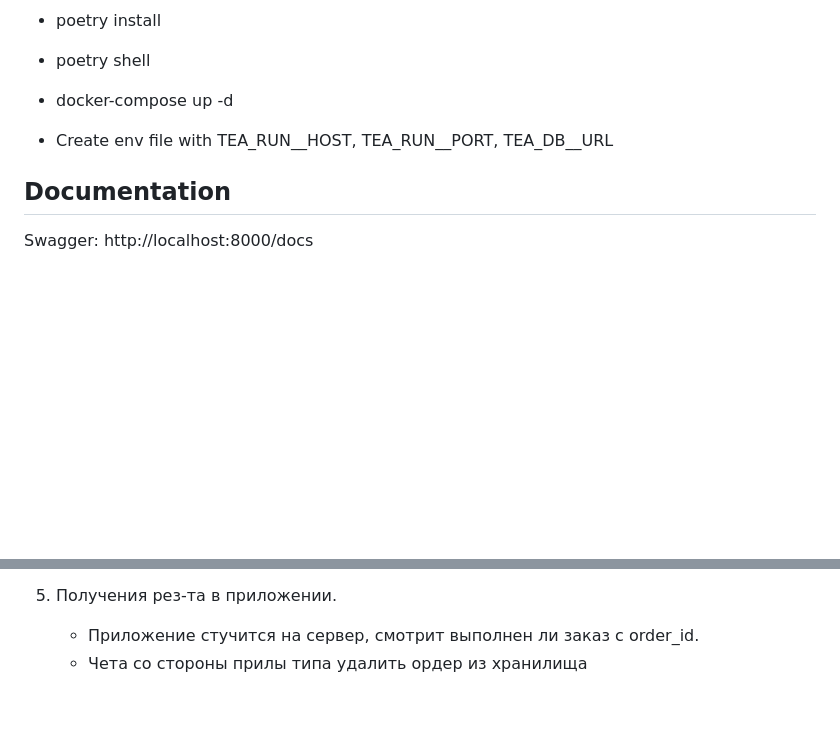
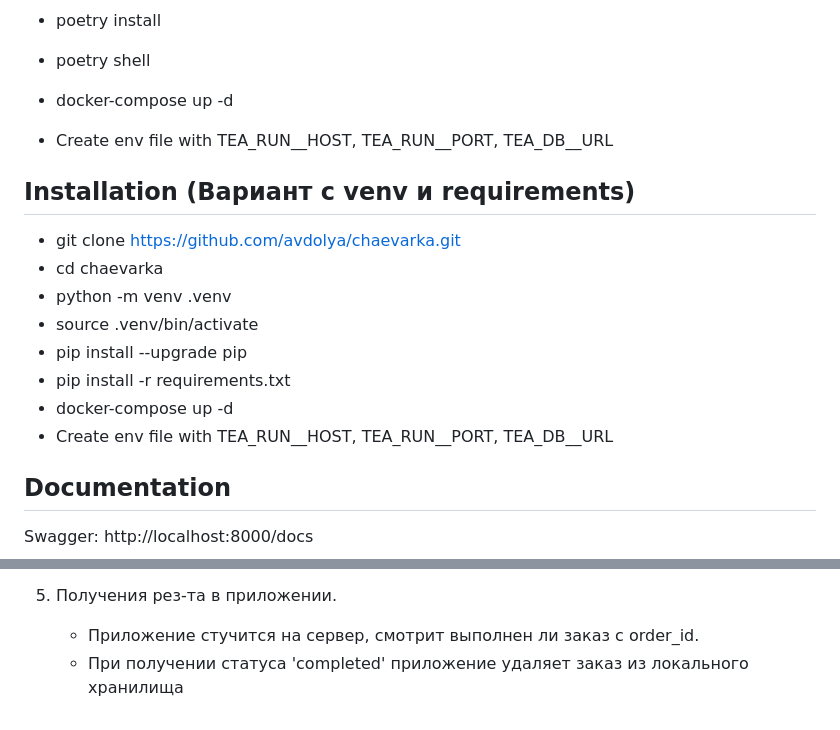
Before and after one commit to avdolyaa/chaevarka, a Markdown page: README.md, 2 parts joined by grey strips. Drawn GitHub-style; blank space fills up the shorter version.

```diff
--- a/README.md
+++ b/README.md
@@ -13,6 +13,15 @@
 
 - Create env file with TEA_RUN__HOST, TEA_RUN__PORT, TEA_DB__URL
 
+## Installation (Вариант с venv и requirements)
+   - git clone https://github.com/avdolya/chaevarka.git
+   - cd chaevarka
+   - python -m venv .venv
+   - source .venv/bin/activate
+   - pip install --upgrade pip
+   - pip install -r requirements.txt
+   - docker-compose up -d
+   - Create env file with TEA_RUN__HOST, TEA_RUN__PORT, TEA_DB__URL
 ## Documentation
 
 Swagger: http://localhost:8000/docs
@@ -118,4 +127,4 @@ Swagger: http://localhost:8000/docs
 
 5. Получения рез-та в приложении.
    - Приложение стучится на сервер, смотрит выполнен ли заказ с order_id.
-   - Чета со стороны прилы типа удалить ордер из хранилища
+   - При получении статуса 'completed' приложение удаляет заказ из локального хранилища
```
